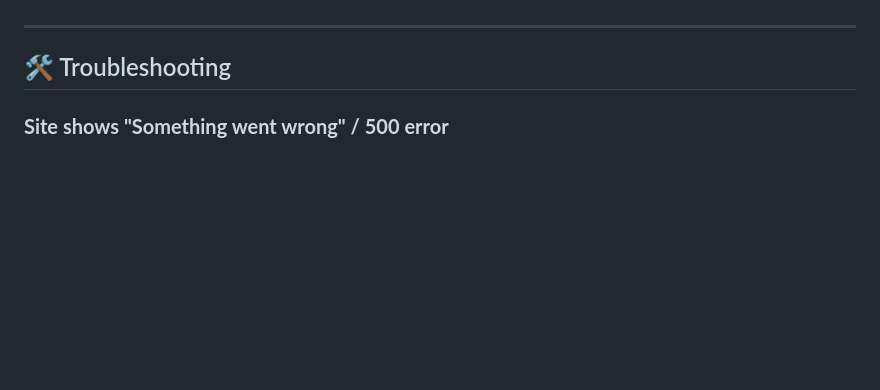
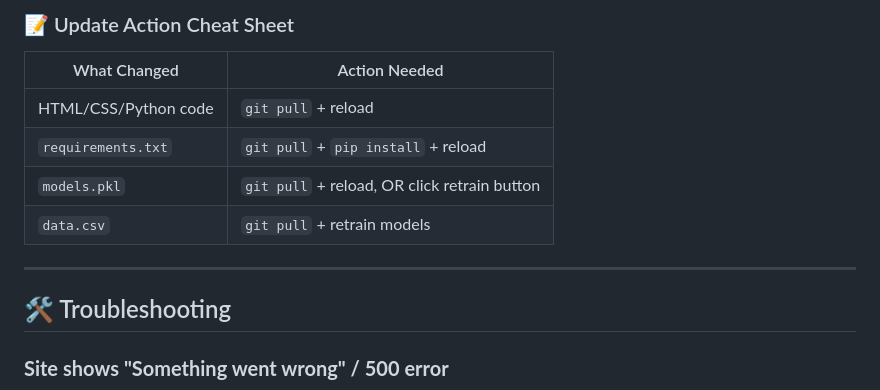
Before and after one commit to Richard-Johnson-Anglican-College/12SE_True_Love_AI, a Markdown page: DEPLOY.md, the part around one of its changes. GitHub-like rendering; blank space fills up the shorter version.

```diff
--- a/DEPLOY.md
+++ b/DEPLOY.md
@@ -142,3 +211,11 @@ That's it! Your changes are live.
+### 📝 Update Action Cheat Sheet
+
+| What Changed | Action Needed |
+|--------------|---------------|
+| HTML/CSS/Python code | `git pull` + reload |
+| `requirements.txt` | `git pull` + `pip install` + reload |
+| `models.pkl` | `git pull` + reload, OR click retrain button |
+| `data.csv` | `git pull` + retrain models |
 
 ---
 
```
Also changed, not shown: other parts of DEPLOY.md (+76 -7 lines).
